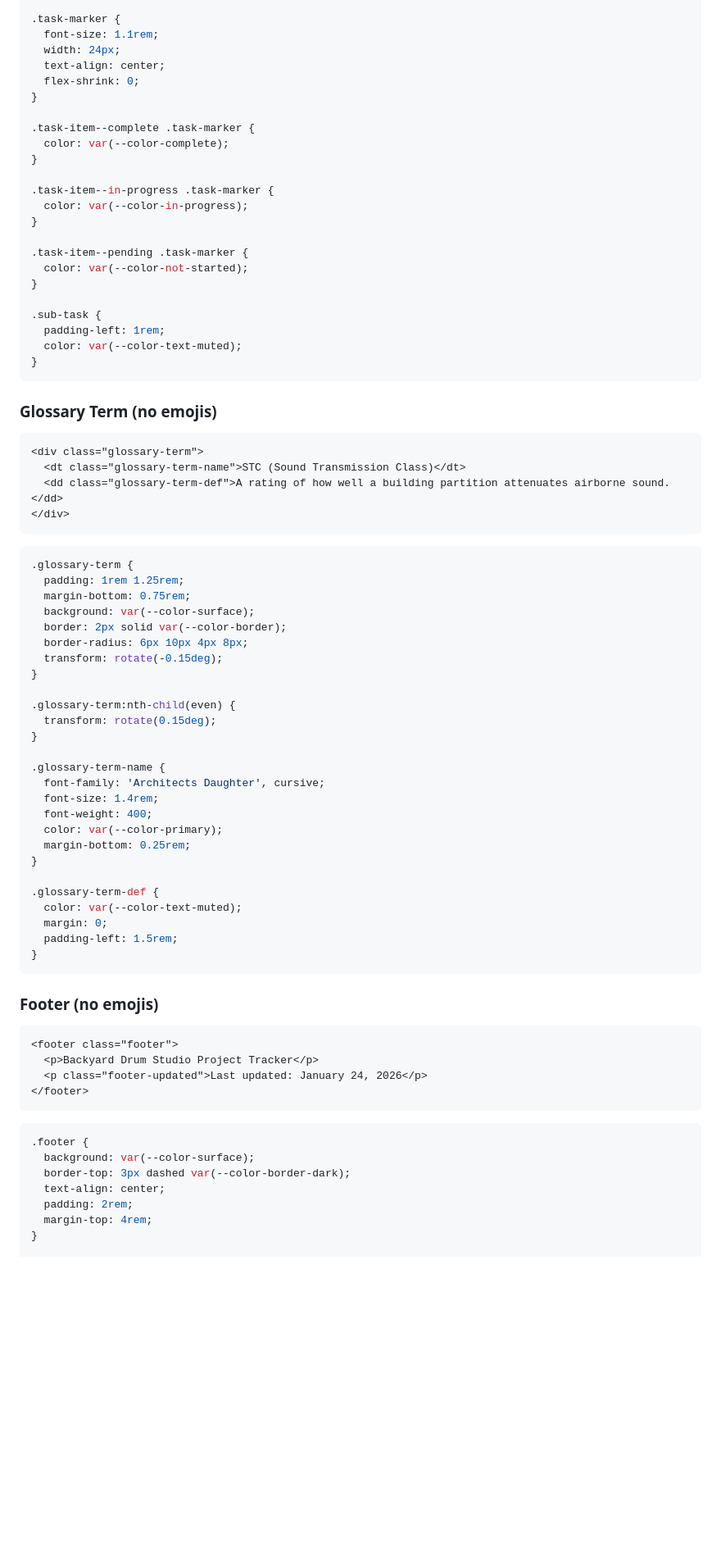
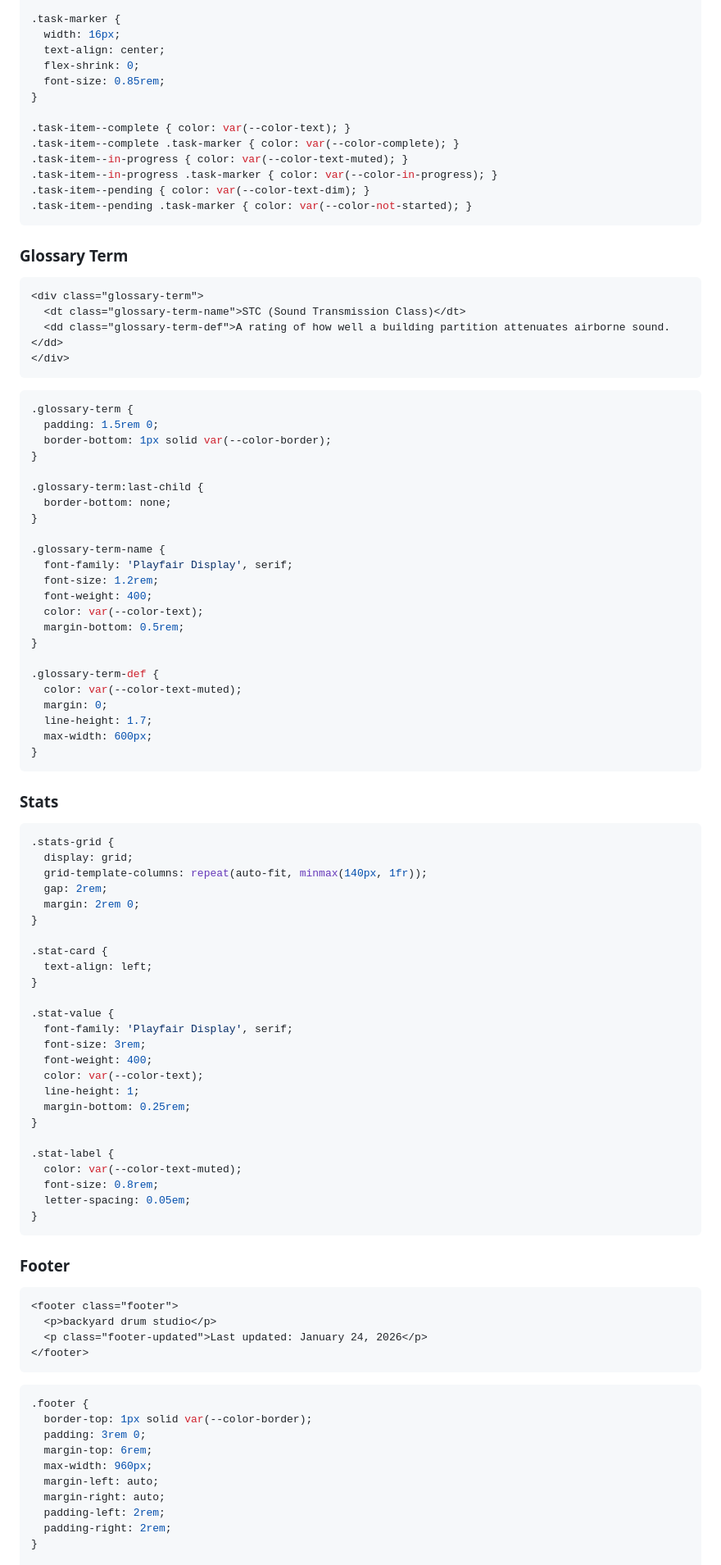
Before and after one commit to MisterBuildMan/backyard-drum-studio-tracker, a Markdown page: design-system.md, the part around one of its changes. Shown at 82% size. GitHub-like rendering; blank space fills up the shorter version.

````diff
--- a/design-system.md
+++ b/design-system.md
@@ -436,31 +351,21 @@ body {
 }
 
 .task-marker {
-  font-size: 1.1rem;
-  width: 24px;
+  width: 16px;
   text-align: center;
   flex-shrink: 0;
+  font-size: 0.85rem;
 }
 
-.task-item--complete .task-marker {
-  color: var(--color-complete);
-}
-
-.task-item--in-progress .task-marker {
-  color: var(--color-in-progress);
-}
-
-.task-item--pending .task-marker {
-  color: var(--color-not-started);
-}
-
-.sub-task {
-  padding-left: 1rem;
-  color: var(--color-text-muted);
-}
+.task-item--complete { color: var(--color-text); }
+.task-item--complete .task-marker { color: var(--color-complete); }
+.task-item--in-progress { color: var(--color-text-muted); }
+.task-item--in-progress .task-marker { color: var(--color-in-progress); }
+.task-item--pending { color: var(--color-text-dim); }
+.task-item--pending .task-marker { color: var(--color-not-started); }
 ```
 
-### Glossary Term (no emojis)
+### Glossary Term
 
 ```html
 <div class="glossary-term">
@@ -471,49 +376,79 @@ body {
 
 ```css
 .glossary-term {
-  padding: 1rem 1.25rem;
-  margin-bottom: 0.75rem;
-  background: var(--color-surface);
-  border: 2px solid var(--color-border);
-  border-radius: 6px 10px 4px 8px;
-  transform: rotate(-0.15deg);
+  padding: 1.5rem 0;
+  border-bottom: 1px solid var(--color-border);
 }
 
-.glossary-term:nth-child(even) {
-  transform: rotate(0.15deg);
+.glossary-term:last-child {
+  border-bottom: none;
 }
 
 .glossary-term-name {
-  font-family: 'Architects Daughter', cursive;
-  font-size: 1.4rem;
+  font-family: 'Playfair Display', serif;
+  font-size: 1.2rem;
   font-weight: 400;
-  color: var(--color-primary);
-  margin-bottom: 0.25rem;
+  color: var(--color-text);
+  margin-bottom: 0.5rem;
 }
 
 .glossary-term-def {
   color: var(--color-text-muted);
   margin: 0;
-  padding-left: 1.5rem;
+  line-height: 1.7;
+  max-width: 600px;
 }
 ```
 
-### Footer (no emojis)
+### Stats
+
+```css
+.stats-grid {
+  display: grid;
+  grid-template-columns: repeat(auto-fit, minmax(140px, 1fr));
+  gap: 2rem;
+  margin: 2rem 0;
+}
+
+.stat-card {
+  text-align: left;
+}
+
+.stat-value {
+  font-family: 'Playfair Display', serif;
+  font-size: 3rem;
+  font-weight: 400;
+  color: var(--color-text);
+  line-height: 1;
+  margin-bottom: 0.25rem;
+}
+
+.stat-label {
+  color: var(--color-text-muted);
+  font-size: 0.8rem;
+  letter-spacing: 0.05em;
+}
+```
+
+### Footer
 
 ```html
 <footer class="footer">
-  <p>Backyard Drum Studio Project Tracker</p>
+  <p>backyard drum studio</p>
   <p class="footer-updated">Last updated: January 24, 2026</p>
 </footer>
 ```
 
 ```css
 .footer {
-  background: var(--color-surface);
-  border-top: 3px dashed var(--color-border-dark);
-  text-align: center;
-  padding: 2rem;
-  margin-top: 4rem;
+  border-top: 1px solid var(--color-border);
+  padding: 3rem 0;
+  margin-top: 6rem;
+  max-width: 960px;
+  margin-left: auto;
+  margin-right: auto;
+  padding-left: 2rem;
+  padding-right: 2rem;
 }
 
 .footer p {
````
Also changed, not shown: other parts of design-system.md (+181 -283 lines).
